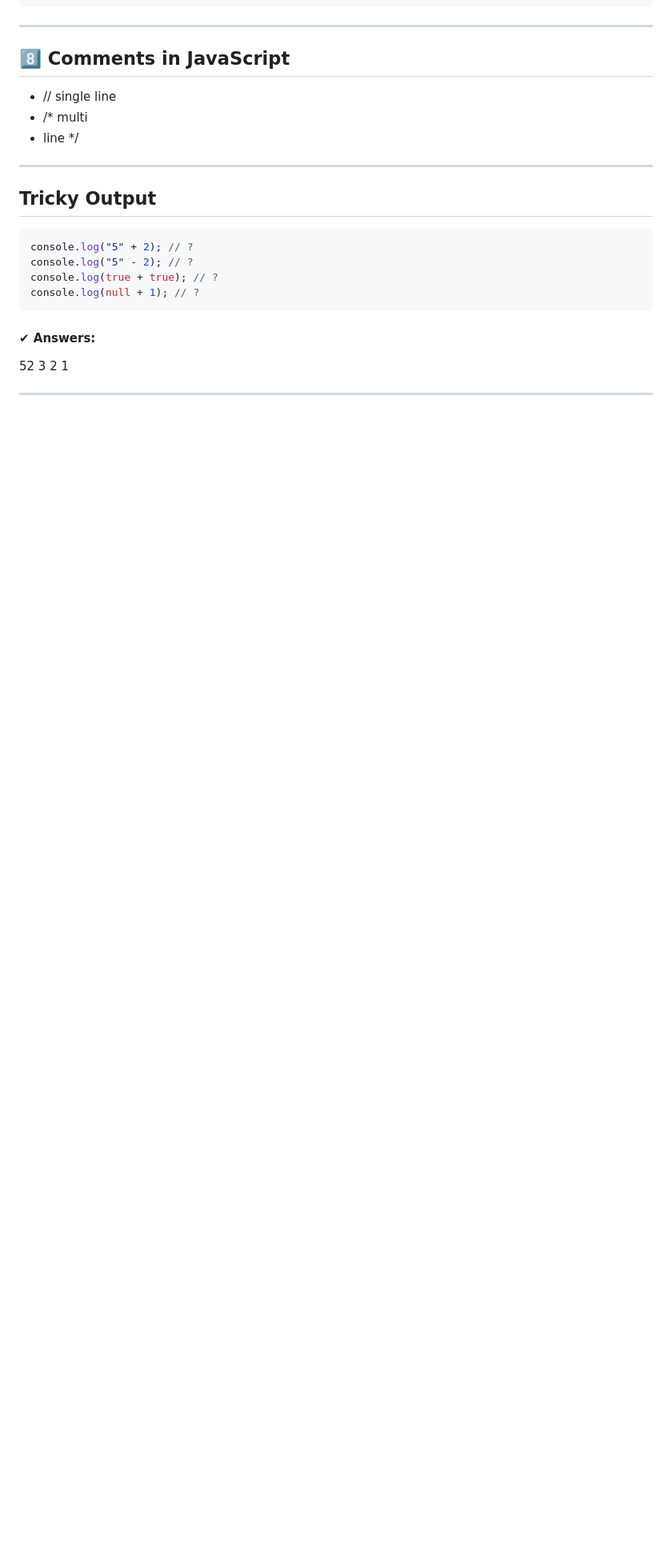
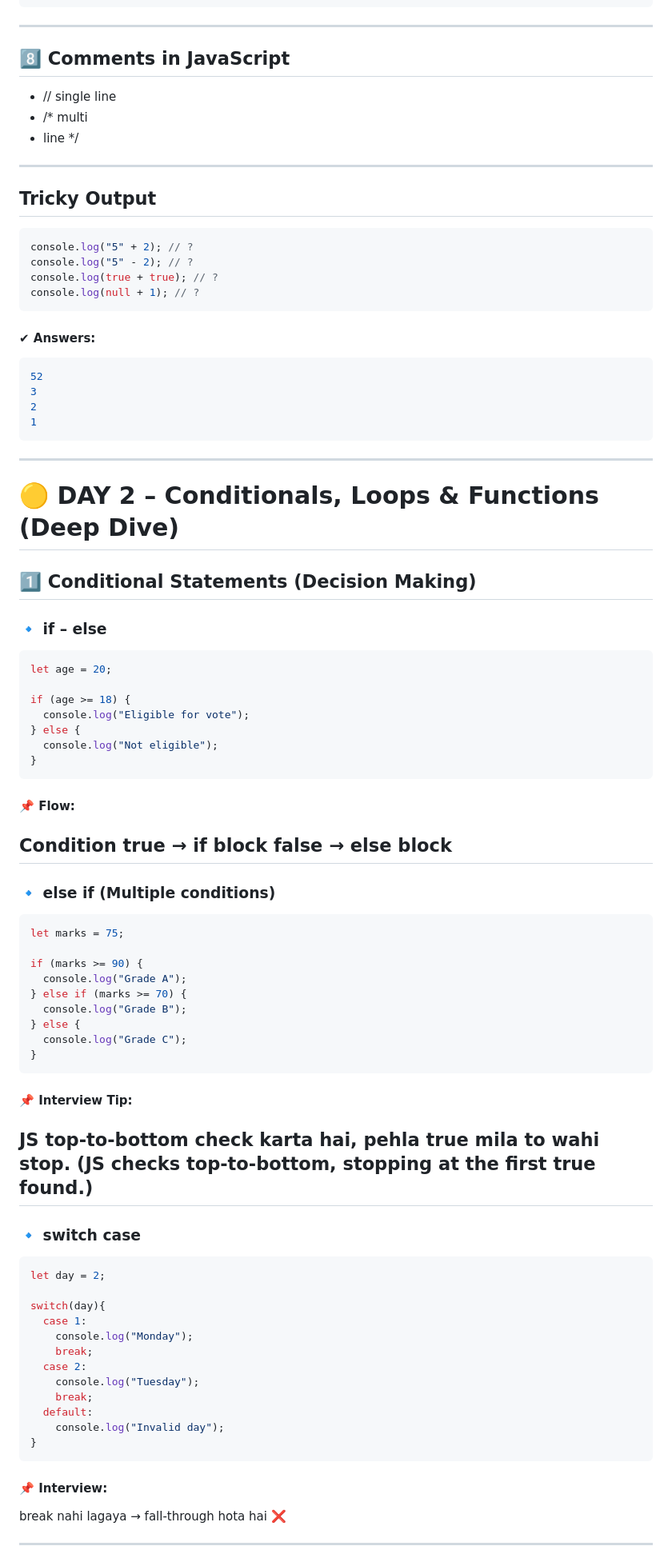
Before and after one commit to rohitmouryar/Revision_JS, a Markdown page: README.md, the part around one of its changes. Shown at 80% size. Rendered like a GitHub page; blank space fills up the shorter version.

````diff
--- a/README.md
+++ b/README.md
@@ -943,10 +943,68 @@ console.log(true + true); // ?
 console.log(null + 1); // ?
 ```
 #### ✔ Answers:
+```js
 52
 3
 2
 1
+```
+---
+
+# 🟡 DAY 2 – Conditionals, Loops & Functions (Deep Dive)
+
+## 1️⃣ Conditional Statements (Decision Making)
+### 🔹 if – else
+```js
+let age = 20;
+
+if (age >= 18) {
+  console.log("Eligible for vote");
+} else {
+  console.log("Not eligible");
+}
+```
+#### 📌 Flow:
+Condition true → if block
+false → else block
+---
+
+### 🔹 else if (Multiple conditions)
+```js
+let marks = 75;
+
+if (marks >= 90) {
+  console.log("Grade A");
+} else if (marks >= 70) {
+  console.log("Grade B");
+} else {
+  console.log("Grade C");
+}
+```
+
+#### 📌 Interview Tip:
+JS top-to-bottom check karta hai, pehla true mila to wahi stop.
+(JS checks top-to-bottom, stopping at the first true found.)
+---
+
+### 🔹 switch case
+```js
+let day = 2;
+
+switch(day){
+  case 1:
+    console.log("Monday");
+    break;
+  case 2:
+    console.log("Tuesday");
+    break;
+  default:
+    console.log("Invalid day");
+}
+```
+
+#### 📌 Interview:
+break nahi lagaya → fall-through hota hai **❌**
 
 ---
 
````
Also changed, not shown: other parts of README.md (+105 -1 lines).
